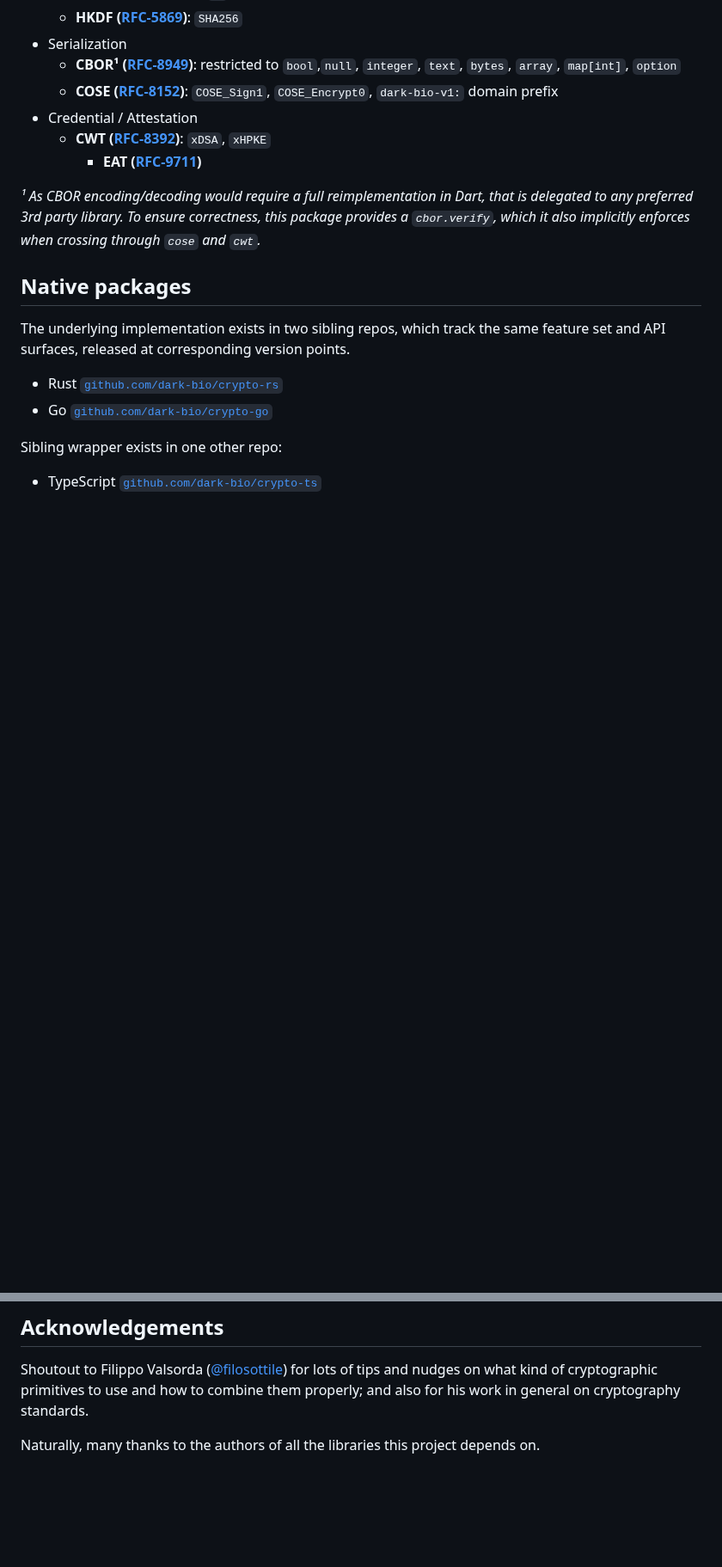
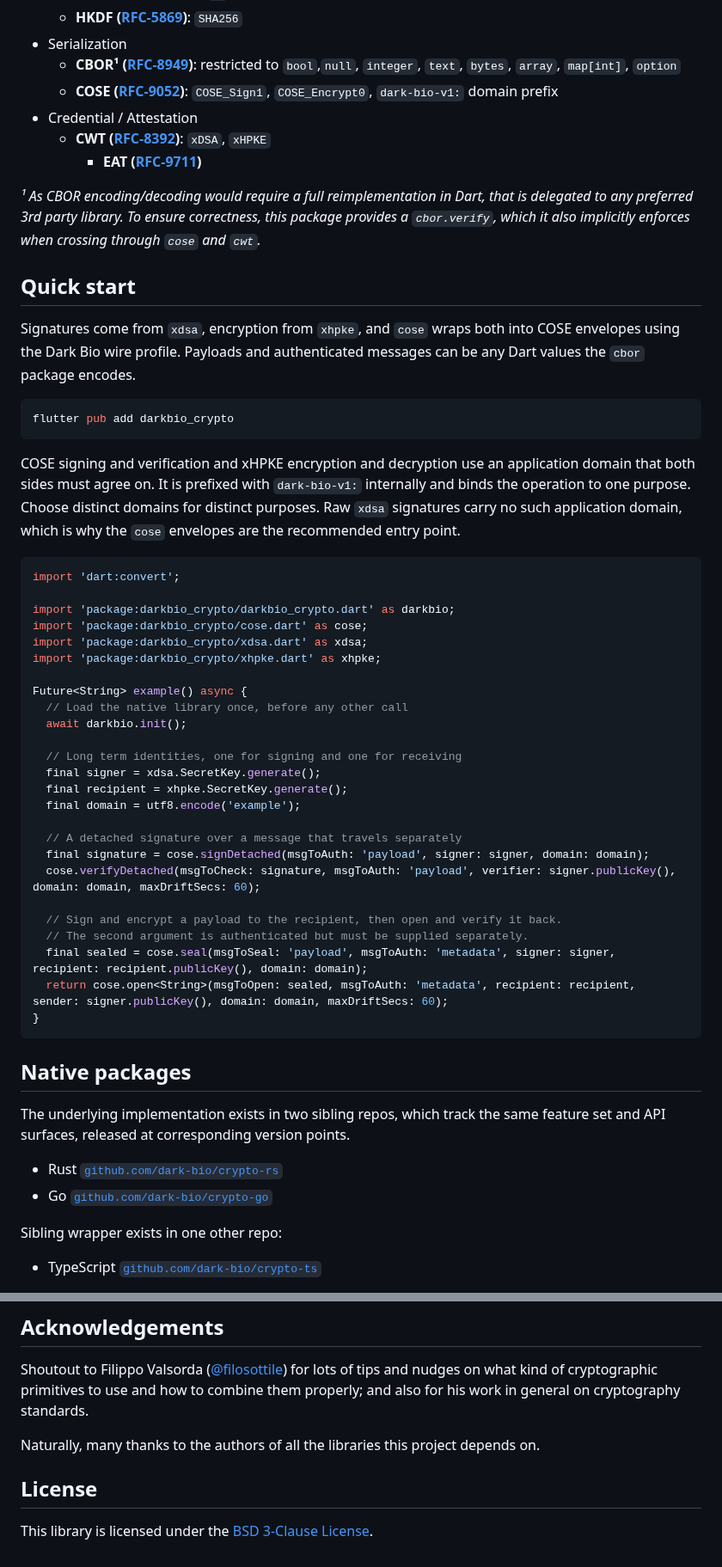
Before and after one commit to dark-bio/crypto-fl, a Markdown page: README.md, 2 parts joined by grey strips. Shown at 86% size. Rendered like a GitHub page; blank space fills up the shorter version.

Commit message:
README: polish up the readme to match the Rust counterpart (#12)
Adds a license badge, a quick start that signs and seals through COSE,
and a license section, and cites FIPS 203 for ML-KEM and RFC 9052 for
COSE.
Syncs the overview diagram with crypto-rs.

````diff
--- a/README.md
+++ b/README.md
@@ -25,12 +26,50 @@ The library is opinionated. Parameters and primitives were selected to provide m
   - **HKDF ([RFC-5869](https://datatracker.ietf.org/doc/html/rfc5869))**: `SHA256`
 - Serialization
   - **CBOR¹ ([RFC-8949](https://datatracker.ietf.org/doc/html/rfc8949))**: restricted to `bool`,`null`, `integer`, `text`, `bytes`, `array`, `map[int]`, `option`
-  - **COSE ([RFC-8152](https://datatracker.ietf.org/doc/html/rfc8152))**: `COSE_Sign1`, `COSE_Encrypt0`, `dark-bio-v1:` domain prefix
+  - **COSE ([RFC-9052](https://datatracker.ietf.org/doc/html/rfc9052))**: `COSE_Sign1`, `COSE_Encrypt0`, `dark-bio-v1:` domain prefix
 - Credential / Attestation
   - **CWT ([RFC-8392](https://datatracker.ietf.org/doc/html/rfc8392))**: `xDSA`, `xHPKE`
     - **EAT ([RFC-9711](https://datatracker.ietf.org/doc/html/rfc9711))**
 
 *¹ As CBOR encoding/decoding would require a full reimplementation in Dart, that is delegated to any preferred 3rd party library. To ensure correctness, this package provides a `cbor.verify`, which it also implicitly enforces when crossing through `cose` and `cwt`.*
+
+## Quick start
+
+Signatures come from `xdsa`, encryption from `xhpke`, and `cose` wraps both into COSE envelopes using the Dark Bio wire profile. Payloads and authenticated messages can be any Dart values the `cbor` package encodes.
+
+```sh
+flutter pub add darkbio_crypto
+```
+
+COSE signing and verification and xHPKE encryption and decryption use an application domain that both sides must agree on. It is prefixed with `dark-bio-v1:` internally and binds the operation to one purpose. Choose distinct domains for distinct purposes. Raw `xdsa` signatures carry no such application domain, which is why the `cose` envelopes are the recommended entry point.
+
+```dart
+import 'dart:convert';
+
+import 'package:darkbio_crypto/darkbio_crypto.dart' as darkbio;
+import 'package:darkbio_crypto/cose.dart' as cose;
+import 'package:darkbio_crypto/xdsa.dart' as xdsa;
+import 'package:darkbio_crypto/xhpke.dart' as xhpke;
+
+Future<String> example() async {
+  // Load the native library once, before any other call
+  await darkbio.init();
+
+  // Long term identities, one for signing and one for receiving
+  final signer = xdsa.SecretKey.generate();
+  final recipient = xhpke.SecretKey.generate();
+  final domain = utf8.encode('example');
+
+  // A detached signature over a message that travels separately
+  final signature = cose.signDetached(msgToAuth: 'payload', signer: signer, domain: domain);
+  cose.verifyDetached(msgToCheck: signature, msgToAuth: 'payload', verifier: signer.publicKey(), domain: domain, maxDriftSecs: 60);
+
+  // Sign and encrypt a payload to the recipient, then open and verify it back.
+  // The second argument is authenticated but must be supplied separately.
+  final sealed = cose.seal(msgToSeal: 'payload', msgToAuth: 'metadata', signer: signer, recipient: recipient.publicKey(), domain: domain);
+  return cose.open<String>(msgToOpen: sealed, msgToAuth: 'metadata', recipient: recipient, sender: signer.publicKey(), domain: domain, maxDriftSecs: 60);
+}
+```
 
 ## Native packages
 
@@ -49,3 +88,7 @@ Sibling wrapper exists in one other repo:
 Shoutout to Filippo Valsorda ([@filosottile](https://github.com/filosottile)) for lots of tips and nudges on what kind of cryptographic primitives to use and how to combine them properly; and also for his work in general on cryptography standards.
 
 Naturally, many thanks to the authors of all the libraries this project depends on.
+
+## License
+
+This library is licensed under the [BSD 3-Clause License](https://github.com/dark-bio/crypto-fl/blob/main/LICENSE).
````
Also changed, not shown: other parts of README.md (+2 -1 lines), doc/overview.png, 1 other file.
